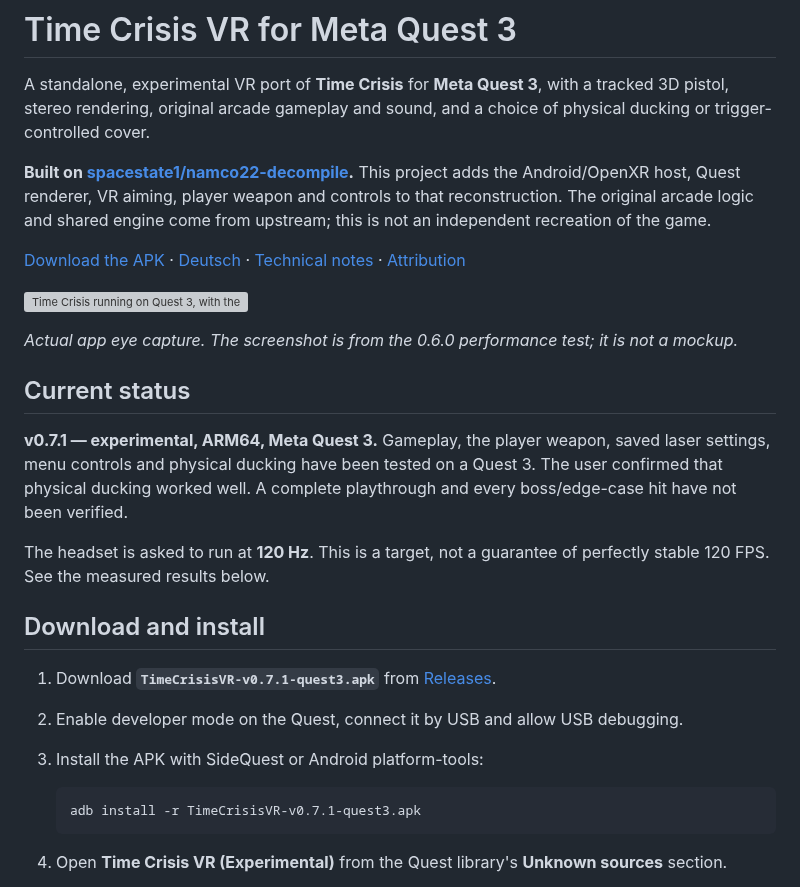
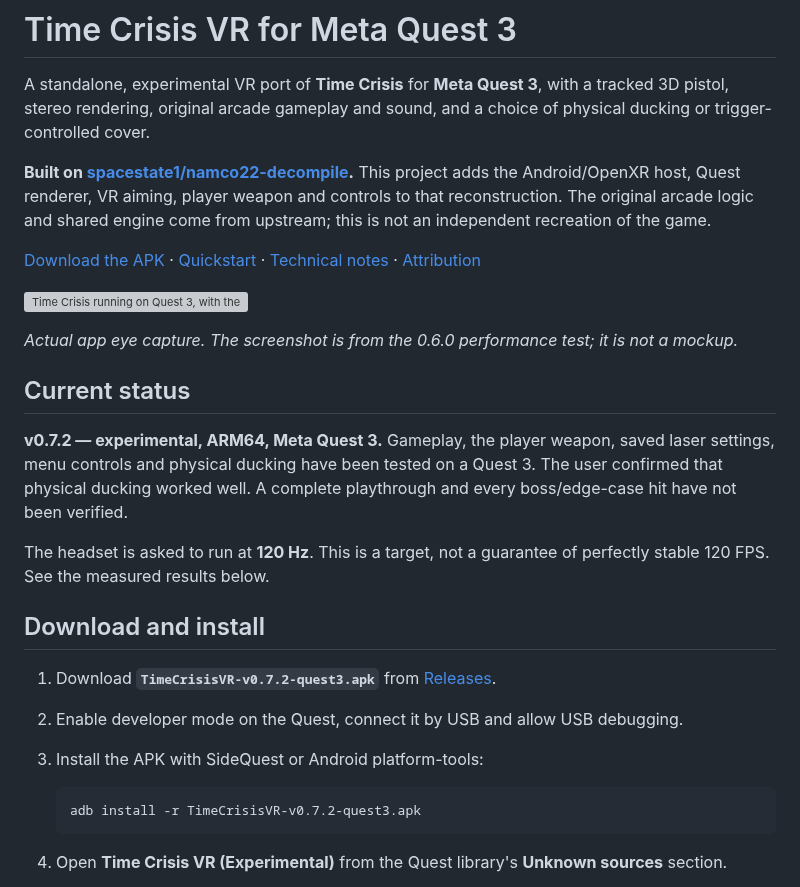
Before and after one commit to DR-89/time-crisis-vr, a Markdown page: README.md, the part around one of its changes. Drawn GitHub-style; grey boxes are pictures that could not be loaded.

````diff
--- a/README.md
+++ b/README.md
@@ -4,7 +4,7 @@ A standalone, experimental VR port of **Time Crisis** for **Meta Quest 3**, with
 
 **Built on [spacestate1/namco22-decompile](https://github.com/spacestate1/namco22-decompile).** This project adds the Android/OpenXR host, Quest renderer, VR aiming, player weapon and controls to that reconstruction. The original arcade logic and shared engine come from upstream; this is not an independent recreation of the game.
 
-[Download the APK](https://github.com/DR-89/time-crisis-vr/releases/latest) · [Deutsch](docs/README.de.md) · [Technical notes](docs/DEVELOPMENT.md) · [Attribution](NOTICE.md)
+[Download the APK](https://github.com/DR-89/time-crisis-vr/releases/latest) · [Quickstart](docs/QUICKSTART.md) · [Technical notes](docs/DEVELOPMENT.md) · [Attribution](NOTICE.md)
 
 ![Time Crisis running on Quest 3, with the tracked player pistol](docs/images/gameplay.png)
 
@@ -12,18 +12,18 @@ A standalone, experimental VR port of **Time Crisis** for **Meta Quest 3**, with
 
 ## Current status
 
-**v0.7.1 — experimental, ARM64, Meta Quest 3.** Gameplay, the player weapon, saved laser settings, menu controls and physical ducking have been tested on a Quest 3. The user confirmed that physical ducking worked well. A complete playthrough and every boss/edge-case hit have not been verified.
+**v0.7.2 — experimental, ARM64, Meta Quest 3.** Gameplay, the player weapon, saved laser settings, menu controls and physical ducking have been tested on a Quest 3. The user confirmed that physical ducking worked well. A complete playthrough and every boss/edge-case hit have not been verified.
 
 The headset is asked to run at **120 Hz**. This is a target, not a guarantee of perfectly stable 120 FPS. See the measured results below.
 
 ## Download and install
 
-1. Download **`TimeCrisisVR-v0.7.1-quest3.apk`** from [Releases](https://github.com/DR-89/time-crisis-vr/releases/latest).
+1. Download **`TimeCrisisVR-v0.7.2-quest3.apk`** from [Releases](https://github.com/DR-89/time-crisis-vr/releases/latest).
 2. Enable developer mode on the Quest, connect it by USB and allow USB debugging.
 3. Install the APK with SideQuest or Android platform-tools:
 
    ```sh
-   adb install -r TimeCrisisVR-v0.7.1-quest3.apk
+   adb install -r TimeCrisisVR-v0.7.2-quest3.apk
    ```
 
 4. Open **Time Crisis VR (Experimental)** from the Quest library's **Unknown sources** section.
````
Also changed, not shown: other parts of README.md (+3 -3 lines), docs/QUICKSTART.md (added, +30 -0 lines), docs/README.de.md (deleted, +0 -30 lines), docs/images/options-english.png (added), docs/images/options.png (deleted), 3 other files.
